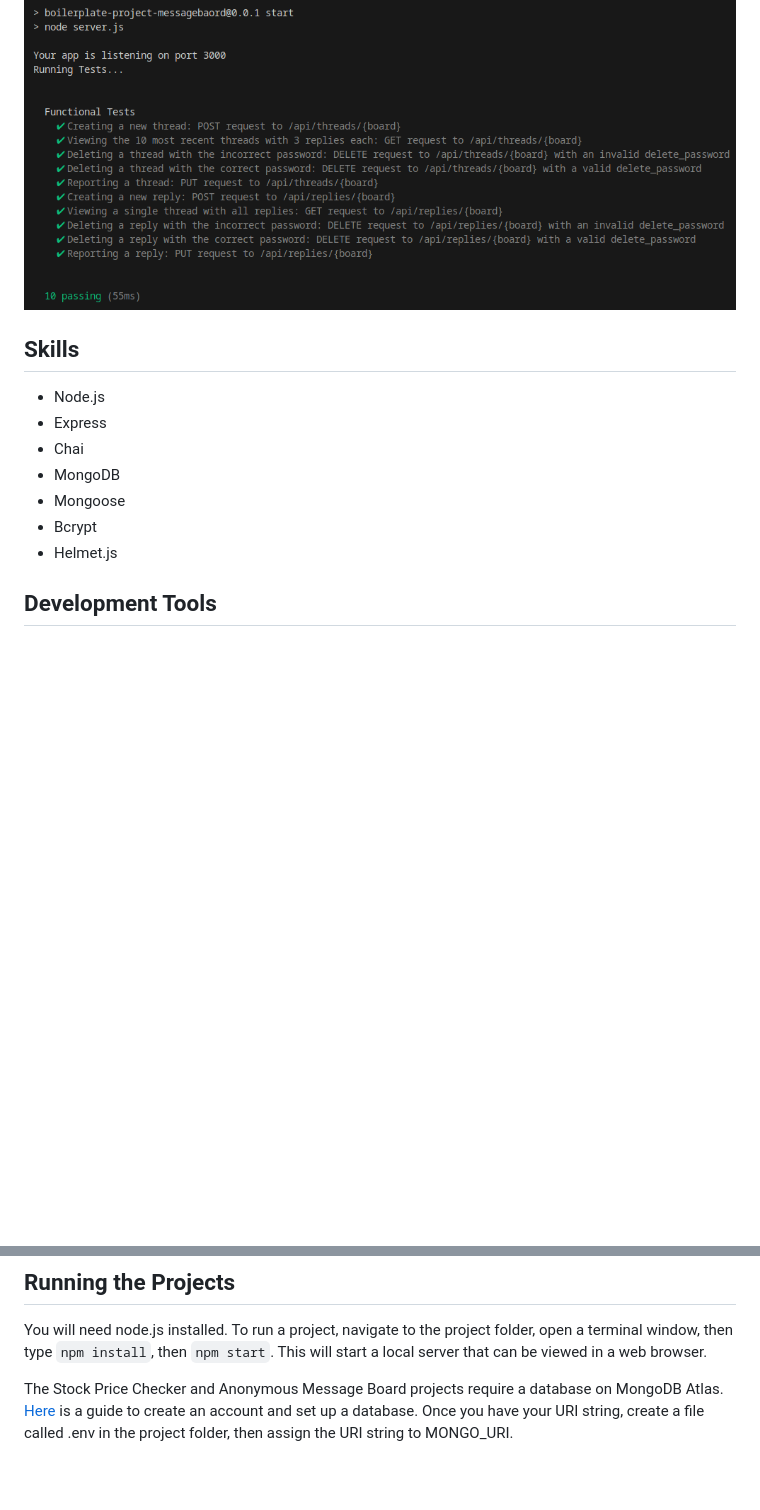
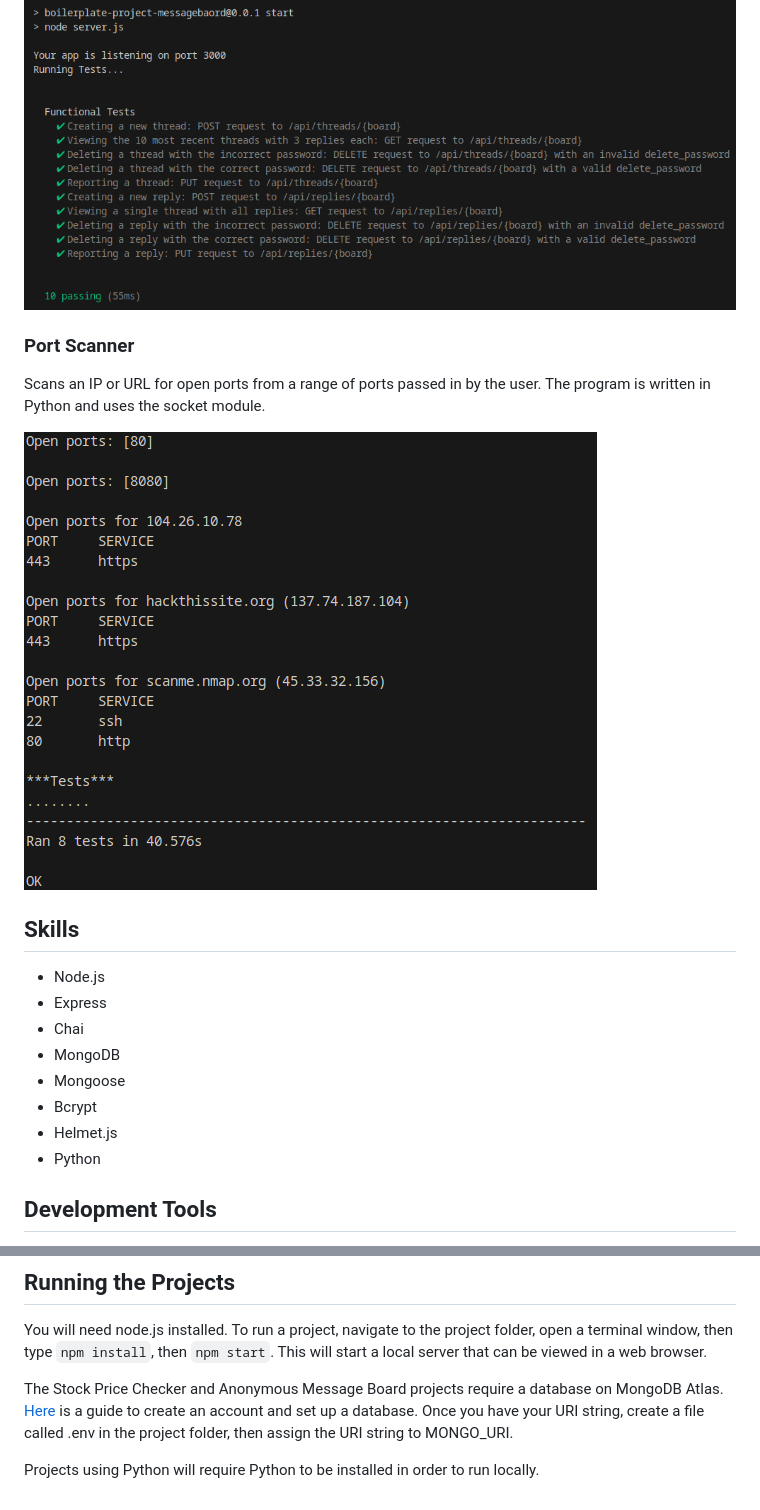
Before and after one commit to paulshriner/fcc-is-cert, a Markdown page: README.md, 2 parts joined by grey strips. Rendered like a GitHub page; pictures changed too: images/port-scanner.png (added); blank space fills up the shorter version.

Commit message:
README: add port-scanner

````diff
--- a/README.md
+++ b/README.md
@@ -16,6 +16,12 @@ Message board with threads and replies, as well as deletion and reporting capabi
 
 ![Image of Project](images/anon-msg-board.png)
 
+### Port Scanner
+
+Scans an IP or URL for open ports from a range of ports passed in by the user. The program is written in Python and uses the socket module.
+
+![Image of Project](images/port-scanner.png)
+
 ## Skills
 
 - Node.js
@@ -25,6 +31,7 @@ Message board with threads and replies, as well as deletion and reporting capabi
 - Mongoose
 - Bcrypt
 - Helmet.js
+- Python
 
 ## Development Tools
 
@@ -37,3 +44,5 @@ Message board with threads and replies, as well as deletion and reporting capabi
 You will need node.js installed. To run a project, navigate to the project folder, open a terminal window, then type ```npm install```, then ```npm start```. This will start a local server that can be viewed in a web browser.
 
 The Stock Price Checker and Anonymous Message Board projects require a database on MongoDB Atlas. [Here](https://www.freecodecamp.org/news/get-started-with-mongodb-atlas/) is a guide to create an account and set up a database. Once you have your URI string, create a file called .env in the project folder, then assign the URI string to MONGO_URI.
+
+Projects using Python will require Python to be installed in order to run locally.
````
